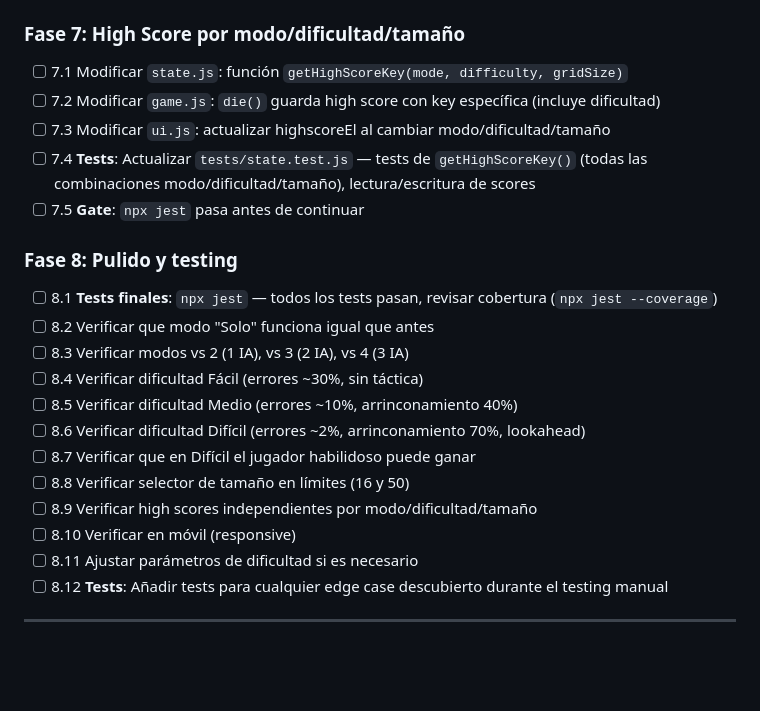
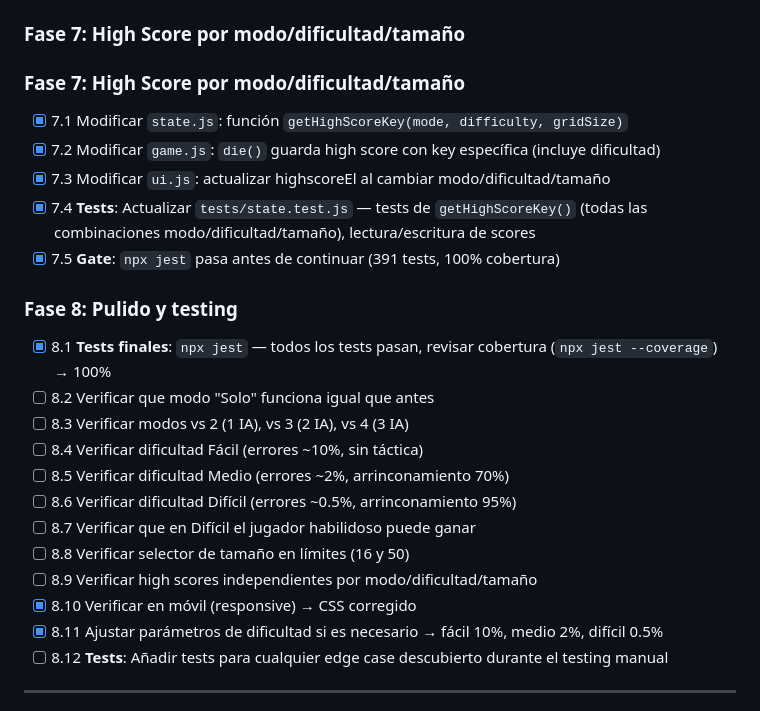
Before and after one commit to RaulGDMM/cocobot-pages, a Markdown page: pages/snake3d/PLAN_IA_OPPONENTS.md, the part around the change. GitHub-like rendering; blank space fills up the shorter version.

Commit message:
snake3d: actualizar plan - marcar fases 7 y 8 como completadas

```diff
--- a/pages/snake3d/PLAN_IA_OPPONENTS.md
+++ b/pages/snake3d/PLAN_IA_OPPONENTS.md
@@ -249,24 +249,24 @@ config → state → audio → scene → snake → apples → obstacles → part
 - [x] 6.6 **Gate**: `npx jest` pasa antes de continuar (386 tests, 58/59 funciones 98%)
 
 ### Fase 7: High Score por modo/dificultad/tamaño
-- [ ] 7.1 Modificar `state.js`: función `getHighScoreKey(mode, difficulty, gridSize)`
-- [ ] 7.2 Modificar `game.js`: `die()` guarda high score con key específica (incluye dificultad)
-- [ ] 7.3 Modificar `ui.js`: actualizar highscoreEl al cambiar modo/dificultad/tamaño
-- [ ] 7.4 **Tests**: Actualizar `tests/state.test.js` — tests de `getHighScoreKey()` (todas las combinaciones modo/dificultad/tamaño), lectura/escritura de scores
-- [ ] 7.5 **Gate**: `npx jest` pasa antes de continuar
-
+### Fase 7: High Score por modo/dificultad/tamaño
+- [x] 7.1 Modificar `state.js`: función `getHighScoreKey(mode, difficulty, gridSize)`
+- [x] 7.2 Modificar `game.js`: `die()` guarda high score con key específica (incluye dificultad)
+- [x] 7.3 Modificar `ui.js`: actualizar highscoreEl al cambiar modo/dificultad/tamaño
+- [x] 7.4 **Tests**: Actualizar `tests/state.test.js` — tests de `getHighScoreKey()` (todas las combinaciones modo/dificultad/tamaño), lectura/escritura de scores
+- [x] 7.5 **Gate**: `npx jest` pasa antes de continuar (391 tests, 100% cobertura)
 ### Fase 8: Pulido y testing
-- [ ] 8.1 **Tests finales**: `npx jest` — todos los tests pasan, revisar cobertura (`npx jest --coverage`)
+- [x] 8.1 **Tests finales**: `npx jest` — todos los tests pasan, revisar cobertura (`npx jest --coverage`) → 100%
 - [ ] 8.2 Verificar que modo "Solo" funciona igual que antes
 - [ ] 8.3 Verificar modos vs 2 (1 IA), vs 3 (2 IA), vs 4 (3 IA)
-- [ ] 8.4 Verificar dificultad Fácil (errores ~30%, sin táctica)
-- [ ] 8.5 Verificar dificultad Medio (errores ~10%, arrinconamiento 40%)
-- [ ] 8.6 Verificar dificultad Difícil (errores ~2%, arrinconamiento 70%, lookahead)
+- [ ] 8.4 Verificar dificultad Fácil (errores ~10%, sin táctica)
+- [ ] 8.5 Verificar dificultad Medio (errores ~2%, arrinconamiento 70%)
+- [ ] 8.6 Verificar dificultad Difícil (errores ~0.5%, arrinconamiento 95%)
 - [ ] 8.7 Verificar que en Difícil el jugador habilidoso puede ganar
 - [ ] 8.8 Verificar selector de tamaño en límites (16 y 50)
 - [ ] 8.9 Verificar high scores independientes por modo/dificultad/tamaño
-- [ ] 8.10 Verificar en móvil (responsive)
-- [ ] 8.11 Ajustar parámetros de dificultad si es necesario
+- [x] 8.10 Verificar en móvil (responsive) → CSS corregido
+- [x] 8.11 Ajustar parámetros de dificultad si es necesario → fácil 10%, medio 2%, difícil 0.5%
 - [ ] 8.12 **Tests**: Añadir tests para cualquier edge case descubierto durante el testing manual
 
 ---
```
